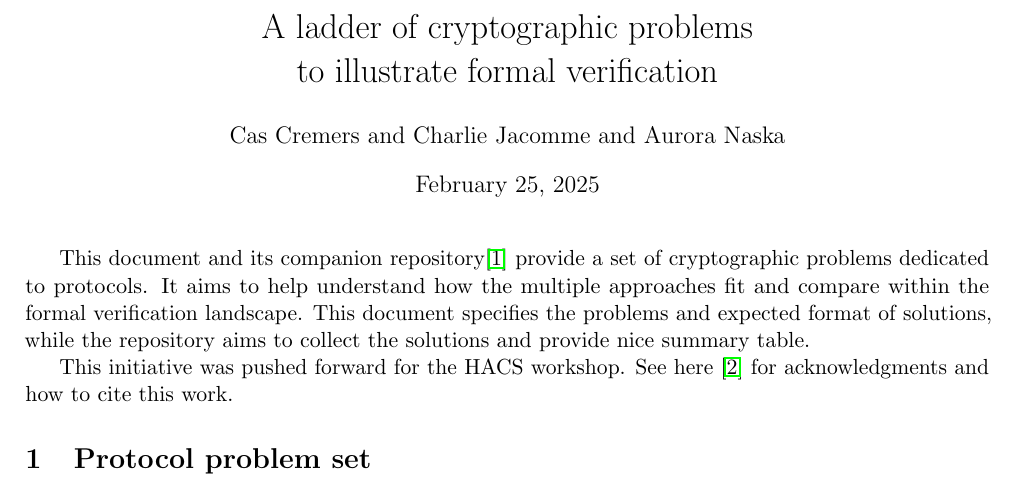
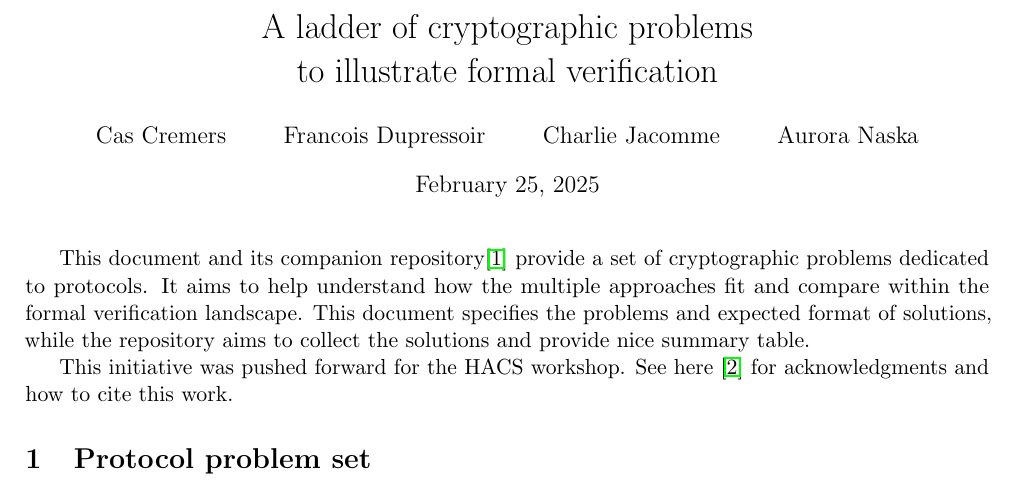
Before and after one commit to proof-ladders/protocol-ladder, a LaTeX document (Notes/main.tex): part of page 1 of 13, cut so that both start at the same text. Compiled offline with pdfLaTeX.

Commit message:
More contributors. To add more later.

```diff
--- a/Notes/main.tex
+++ b/Notes/main.tex
@@ -39,7 +39,8 @@
 \title{A ladder of cryptographic problems\\
 to illustrate formal verification}
 
-\author{Cas Cremers and Charlie Jacomme and Aurora Naska}
+% CC: Need to at some point add all authors that we missed here!
+\author{Cas Cremers \and Francois Dupressoir \and Charlie Jacomme \and Aurora Naska}
 
 \begin{document}
 
```
Also changed, not shown: Notes/main.pdf.
